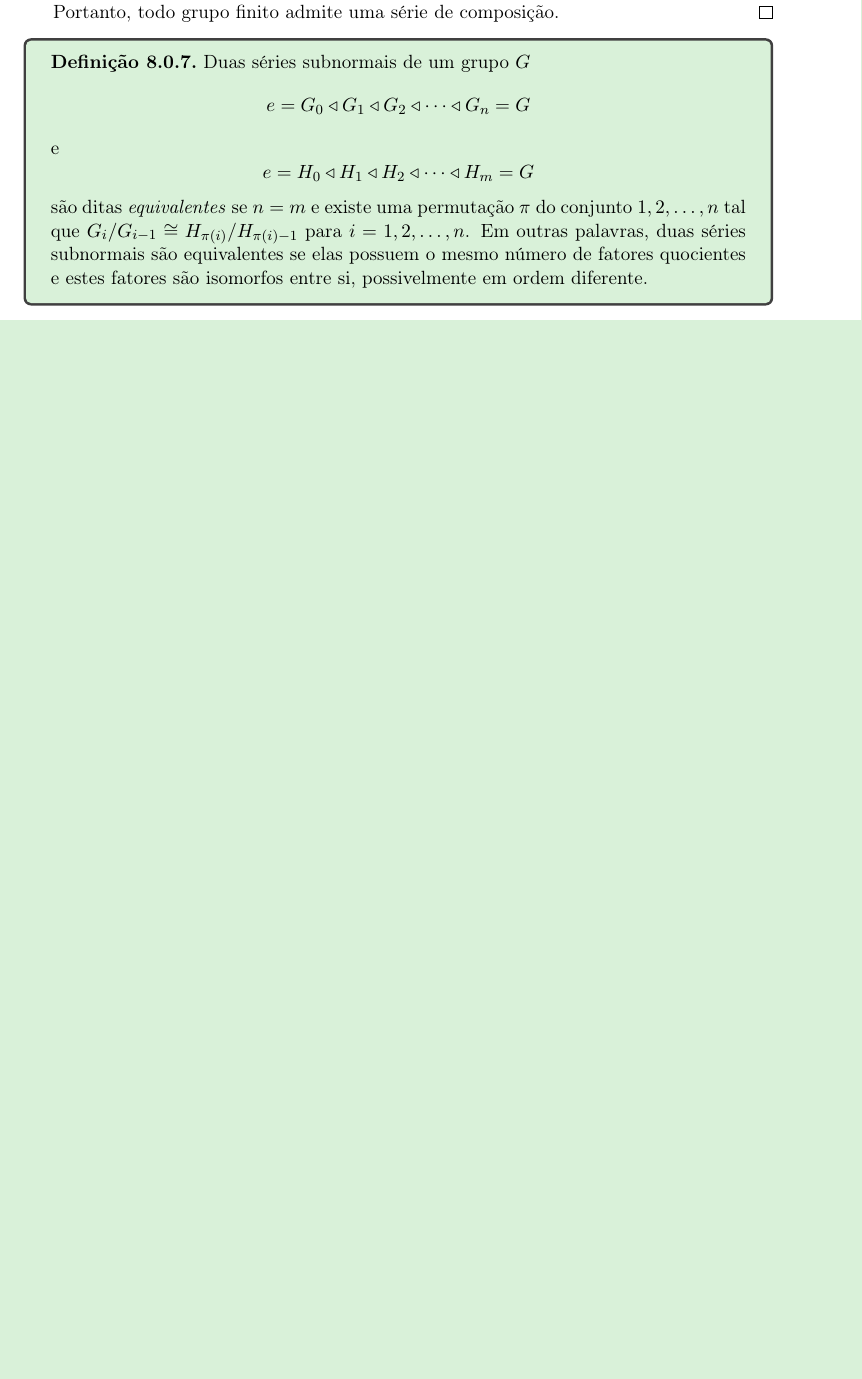
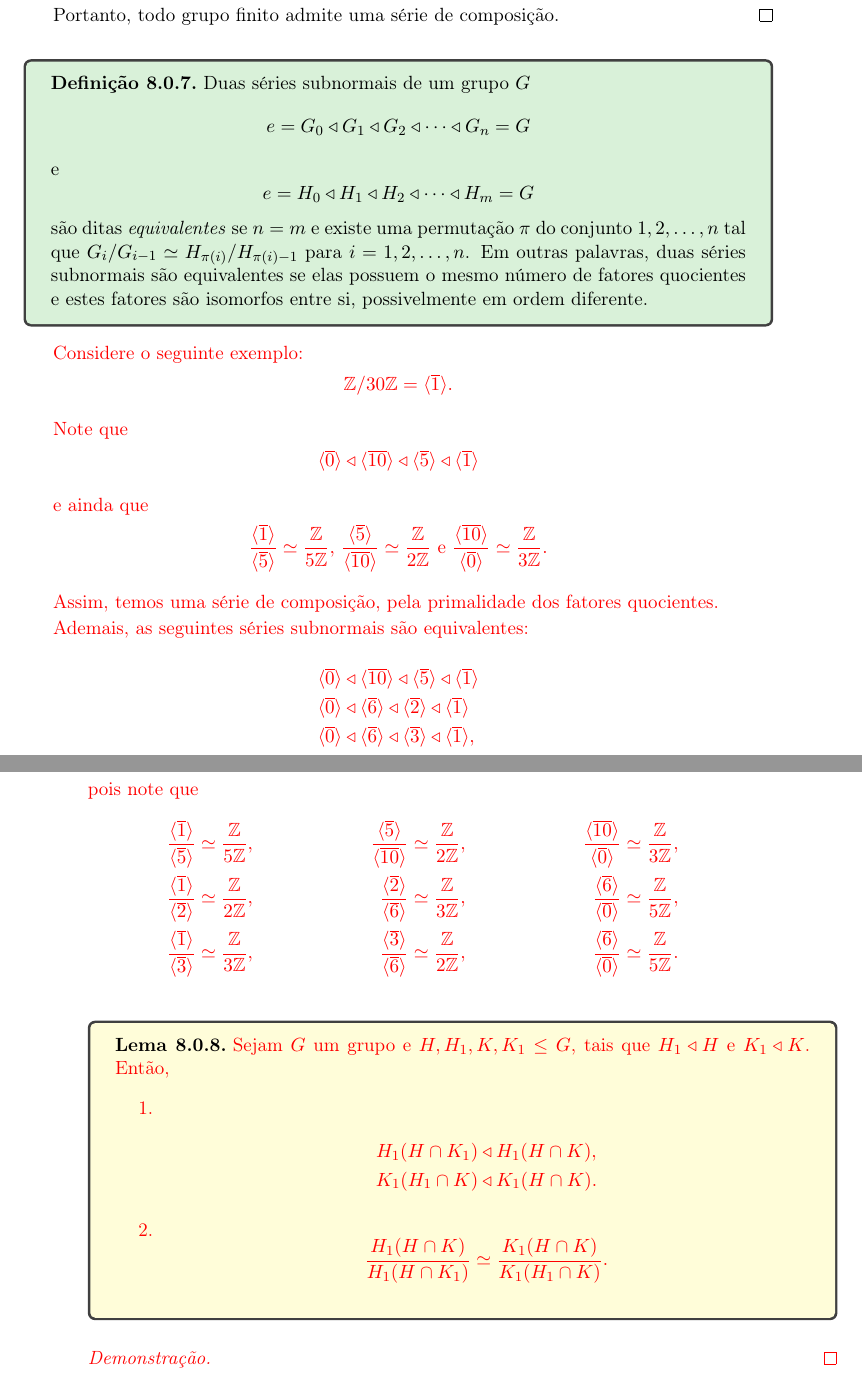
Before and after one commit to Yuskeee/PICME, a LaTeX book (main.tex): part of page 57 of 58 before the commit and two parts of pages 57 and 58 of 59 after it, the two joined at a grey line, cut so that both start at the same text, the shorter picture padded with empty space. Compiled offline with pdfLaTeX.

Commit message:
Exemplos de series subnormais

```diff
--- a/main.tex
+++ b/main.tex
@@ -2088,8 +2088,66 @@ Observa-se que os \textit{grupos quocientes} da série $(*)$ são os grupos $G_{
         $$
         {e} = H_0 \triangleleft H_1 \triangleleft H_2 \triangleleft \cdots \triangleleft H_m = G
         $$
-        são ditas \textit{equivalentes} se $n = m$ e existe uma permutação $\pi$ do conjunto ${1, 2, \ldots, n}$ tal que $G_i/G_{i-1} \cong H_{\pi(i)}/H_{\pi(i)-1}$ para $i = 1, 2, \ldots, n$. Em outras palavras, duas séries subnormais são equivalentes se elas possuem o mesmo número de fatores quocientes e estes fatores são isomorfos entre si, possivelmente em ordem diferente.
+        são ditas \textit{equivalentes} se $n = m$ e existe uma permutação $\pi$ do conjunto ${1, 2, \ldots, n}$ tal que $G_i/G_{i-1} \simeq H_{\pi(i)}/H_{\pi(i)-1}$ para $i = 1, 2, \ldots, n$. Em outras palavras, duas séries subnormais são equivalentes se elas possuem o mesmo número de fatores quocientes e estes fatores são isomorfos entre si, possivelmente em ordem diferente.
 \end{definition}
+
+\begin{novo}
+Considere o seguinte exemplo:
+$$\mathbb{Z}/30\mathbb{Z} = \gen{\overline{1}}.$$
+
+Note que
+\begin{equation*}
+    \gen{\overline{0}} \triangleleft \gen{\overline{10}} \triangleleft \gen{\overline{5}} \triangleleft \gen{\overline{1}}
+\end{equation*}
+
+e ainda que
+\begin{equation*}
+    \frac{\gen{\overline{1}}}{\gen{\overline{5}}} \simeq \frac{\mathbb{Z}}{5\mathbb{Z}}, \, \frac{\gen{\overline{5}}}{\gen{\overline{10}}} \simeq \frac{\mathbb{Z}}{2\mathbb{Z}} \text{ e } \frac{\gen{\overline{10}}}{\gen{\overline{0}}} \simeq \frac{\mathbb{Z}}{3\mathbb{Z}}.
+\end{equation*}
+
+Assim, temos uma série de composição, pela primalidade dos fatores quocientes.
+
+Ademais, as seguintes séries subnormais são equivalentes:
+\begin{align*}
+     &\gen{\overline{0}} \triangleleft \gen{\overline{10}} \triangleleft \gen{\overline{5}} \triangleleft \gen{\overline{1}}\\
+     &\gen{\overline{0}} \triangleleft \gen{\overline{6}} \triangleleft \gen{\overline{2}} \triangleleft \gen{\overline{1}}\\
+     &\gen{\overline{0}} \triangleleft \gen{\overline{6}} \triangleleft \gen{\overline{3}} \triangleleft \gen{\overline{1}},
+\end{align*}
+pois note que
+\begin{align*}
+    \frac{\gen{\overline{1}}}{\gen{\overline{5}}} &\simeq \frac{\mathbb{Z}}{5\mathbb{Z}},&\qquad
+    \frac{\gen{\overline{5}}}{\gen{\overline{10}}} &\simeq \frac{\mathbb{Z}}{2\mathbb{Z}},&\qquad
+    \frac{\gen{\overline{10}}}{\gen{\overline{0}}} &\simeq \frac{\mathbb{Z}}{3\mathbb{Z}}, &\\
+    \frac{\gen{\overline{1}}}{\gen{\overline{2}}} &\simeq \frac{\mathbb{Z}}{2\mathbb{Z}},&\qquad
+    \frac{\gen{\overline{2}}}{\gen{\overline{6}}} &\simeq \frac{\mathbb{Z}}{3\mathbb{Z}},&\qquad
+    \frac{\gen{\overline{6}}}{\gen{\overline{0}}} &\simeq \frac{\mathbb{Z}}{5\mathbb{Z}}, &\\
+    \frac{\gen{\overline{1}}}{\gen{\overline{3}}} &\simeq \frac{\mathbb{Z}}{3\mathbb{Z}},&\qquad
+    \frac{\gen{\overline{3}}}{\gen{\overline{6}}} &\simeq \frac{\mathbb{Z}}{2\mathbb{Z}},&\qquad
+    \frac{\gen{\overline{6}}}{\gen{\overline{0}}} &\simeq \frac{\mathbb{Z}}{5\mathbb{Z}} .&
+\end{align*}
+\end{novo}
+
+\begin{lemma}
+\label{lemma:zassenhaus}
+    \begin{novo}
+        Sejam $G$ um grupo e $H, H_1, K, K_1 \leq G$, tais que $H_1 \triangleleft H$ e $K_1 \triangleleft K$. Então,
+        \begin{enumerate}
+            \item \begin{align*}
+                H_1(H \cap K_1) &\triangleleft H_1(H \cap K),\\
+                K_1(H_1 \cap K) &\triangleleft K_1(H \cap K).
+            \end{align*}
+            \item \begin{equation*}
+                \frac{H_1(H \cap K)}{H_1(H \cap K_1)} \simeq \frac{K_1(H \cap K)}{K_1(H_1 \cap K)}.
+            \end{equation*}
+        \end{enumerate}
+    \end{novo}
+\end{lemma}
+
+\begin{novo}
+\begin{proof}
+
+\end{proof}
+\end{novo}
 
 \bibliographystyle{plain}
 \bibliography{main}
```
Also changed, not shown: main.pdf, 1 other file.
